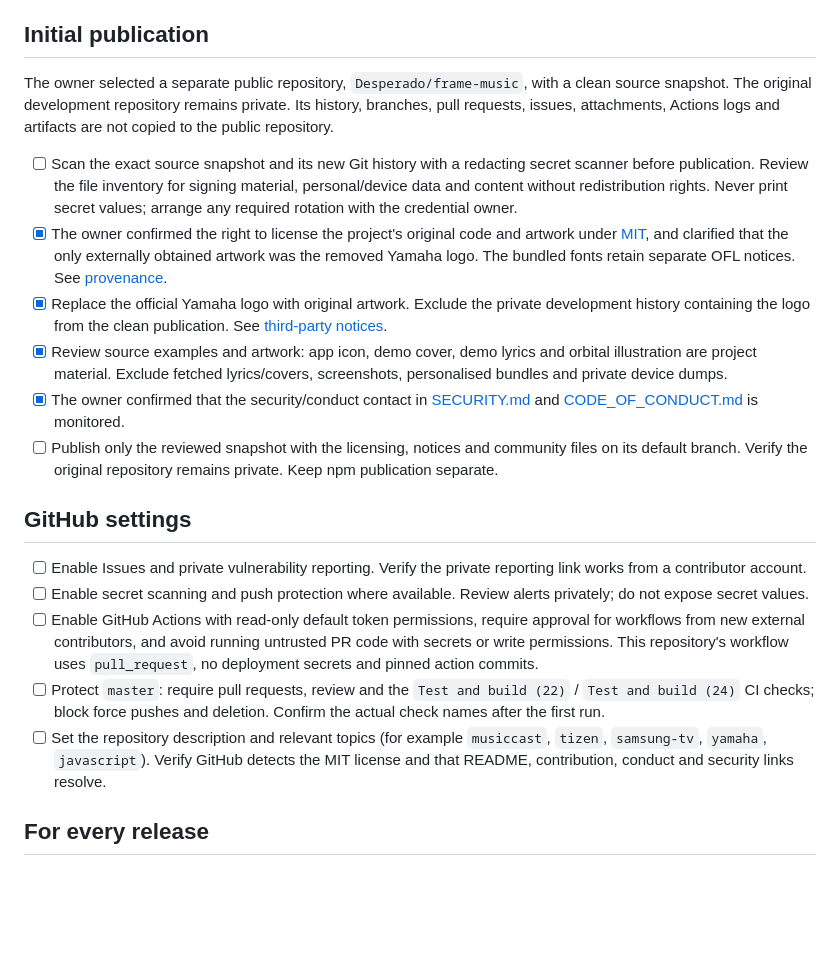
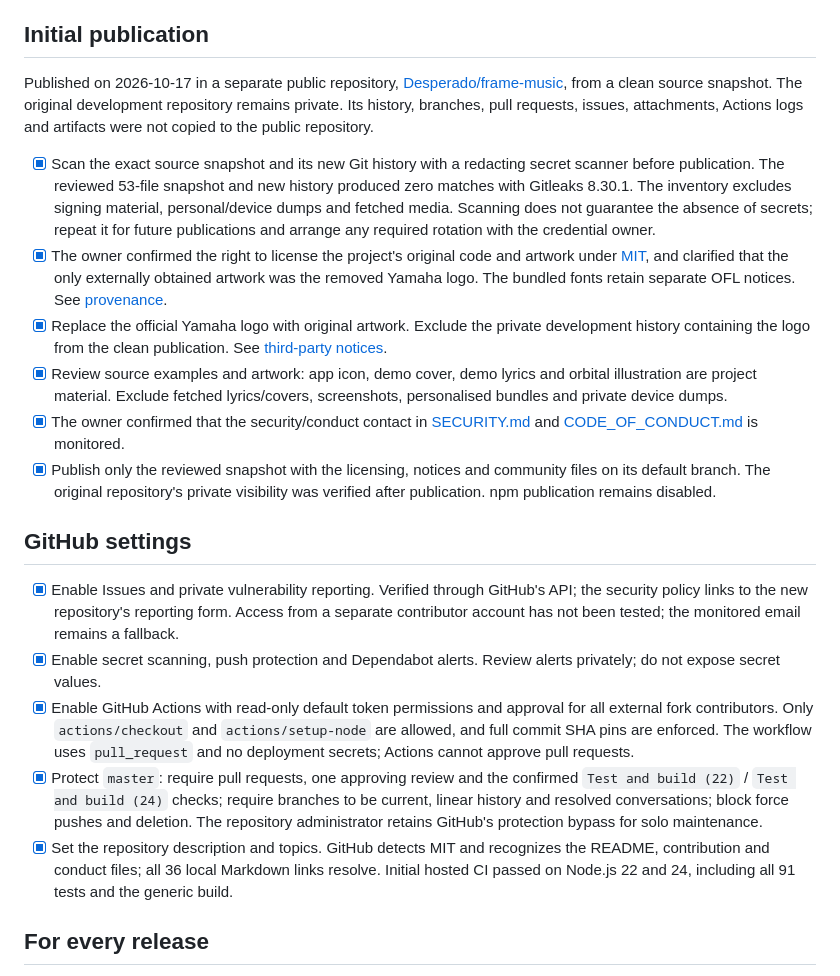
Before and after one commit to Desperado/frame-music, a Markdown page: OPEN_SOURCE_CHECKLIST.md, the part around the change. Rendered like a GitHub page; blank space fills up the shorter version.

Commit message:
Record verified public repository safeguards

```diff
--- a/OPEN_SOURCE_CHECKLIST.md
+++ b/OPEN_SOURCE_CHECKLIST.md
@@ -4,22 +4,22 @@ This checklist covers work outside the source tree as well as release preparatio
 
 ## Initial publication
 
-The owner selected a separate public repository, `Desperado/frame-music`, with a clean source snapshot. The original development repository remains private. Its history, branches, pull requests, issues, attachments, Actions logs and artifacts are not copied to the public repository.
+Published on 2026-10-17 in a separate public repository, [Desperado/frame-music](https://github.com/Desperado/frame-music), from a clean source snapshot. The original development repository remains private. Its history, branches, pull requests, issues, attachments, Actions logs and artifacts were not copied to the public repository.
 
-- [ ] Scan the exact source snapshot and its new Git history with a redacting secret scanner before publication. Review the file inventory for signing material, personal/device data and content without redistribution rights. Never print secret values; arrange any required rotation with the credential owner.
+- [x] Scan the exact source snapshot and its new Git history with a redacting secret scanner before publication. The reviewed 53-file snapshot and new history produced zero matches with Gitleaks 8.30.1. The inventory excludes signing material, personal/device dumps and fetched media. Scanning does not guarantee the absence of secrets; repeat it for future publications and arrange any required rotation with the credential owner.
 - [x] The owner confirmed the right to license the project's original code and artwork under [MIT](LICENSE), and clarified that the only externally obtained artwork was the removed Yamaha logo. The bundled fonts retain separate OFL notices. See [provenance](PROVENANCE.md).
 - [x] Replace the official Yamaha logo with original artwork. Exclude the private development history containing the logo from the clean publication. See [third-party notices](THIRD_PARTY_NOTICES.md).
 - [x] Review source examples and artwork: app icon, demo cover, demo lyrics and orbital illustration are project material. Exclude fetched lyrics/covers, screenshots, personalised bundles and private device dumps.
 - [x] The owner confirmed that the security/conduct contact in [SECURITY.md](SECURITY.md) and [CODE_OF_CONDUCT.md](CODE_OF_CONDUCT.md) is monitored.
-- [ ] Publish only the reviewed snapshot with the licensing, notices and community files on its default branch. Verify the original repository remains private. Keep npm publication separate.
+- [x] Publish only the reviewed snapshot with the licensing, notices and community files on its default branch. The original repository's private visibility was verified after publication. npm publication remains disabled.
 
 ## GitHub settings
 
-- [ ] Enable Issues and private vulnerability reporting. Verify the private reporting link works from a contributor account.
-- [ ] Enable secret scanning and push protection where available. Review alerts privately; do not expose secret values.
-- [ ] Enable GitHub Actions with read-only default token permissions, require approval for workflows from new external contributors, and avoid running untrusted PR code with secrets or write permissions. This repository's workflow uses `pull_request`, no deployment secrets and pinned action commits.
-- [ ] Protect `master`: require pull requests, review and the `Test and build (22)` / `Test and build (24)` CI checks; block force pushes and deletion. Confirm the actual check names after the first run.
-- [ ] Set the repository description and relevant topics (for example `musiccast`, `tizen`, `samsung-tv`, `yamaha`, `javascript`). Verify GitHub detects the MIT license and that README, contribution, conduct and security links resolve.
+- [x] Enable Issues and private vulnerability reporting. Verified through GitHub's API; the security policy links to the new repository's reporting form. Access from a separate contributor account has not been tested; the monitored email remains a fallback.
+- [x] Enable secret scanning, push protection and Dependabot alerts. Review alerts privately; do not expose secret values.
+- [x] Enable GitHub Actions with read-only default token permissions and approval for all external fork contributors. Only `actions/checkout` and `actions/setup-node` are allowed, and full commit SHA pins are enforced. The workflow uses `pull_request` and no deployment secrets; Actions cannot approve pull requests.
+- [x] Protect `master`: require pull requests, one approving review and the confirmed `Test and build (22)` / `Test and build (24)` checks; require branches to be current, linear history and resolved conversations; block force pushes and deletion. The repository administrator retains GitHub's protection bypass for solo maintenance.
+- [x] Set the repository description and topics. GitHub detects MIT and recognizes the README, contribution and conduct files; all 36 local Markdown links resolve. Initial hosted CI passed on Node.js 22 and 24, including all 91 tests and the generic build.
 
 ## For every release
 
```
Also changed, not shown: THIRD_PARTY_NOTICES.md (+1 -1 lines).
